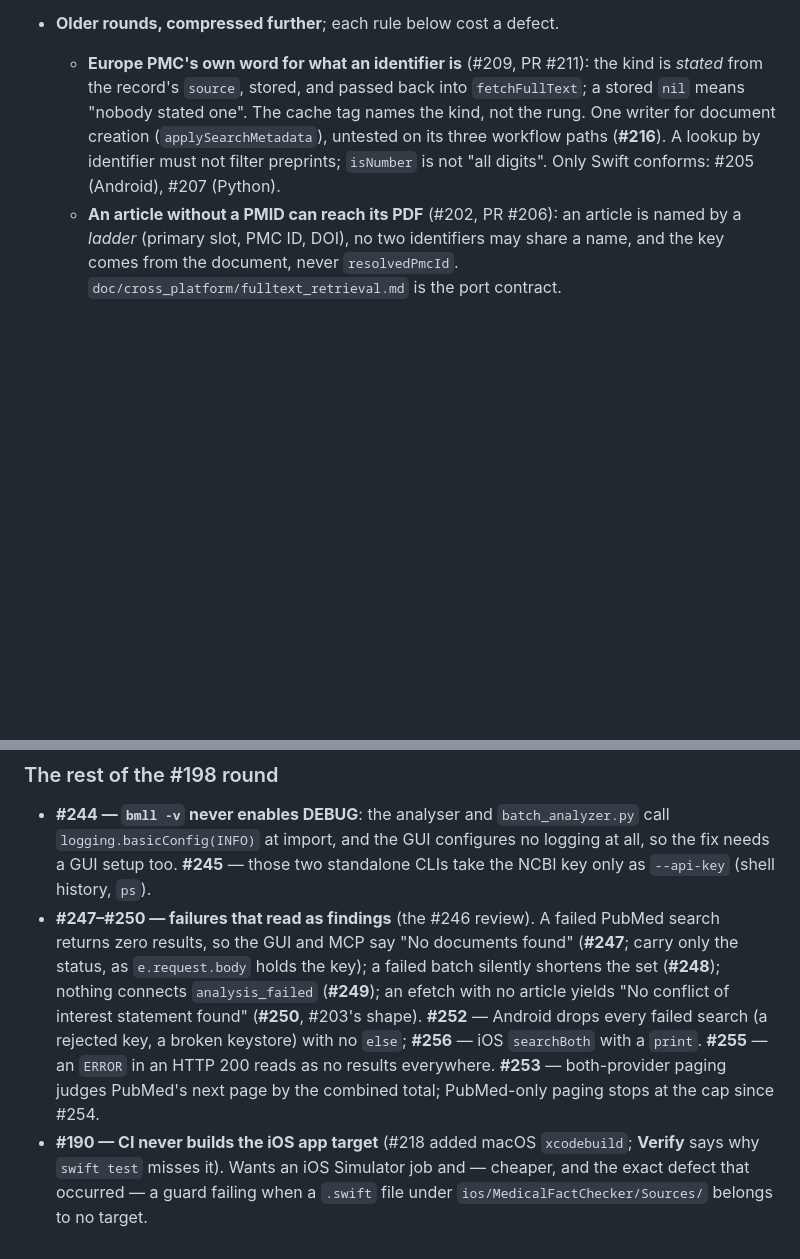
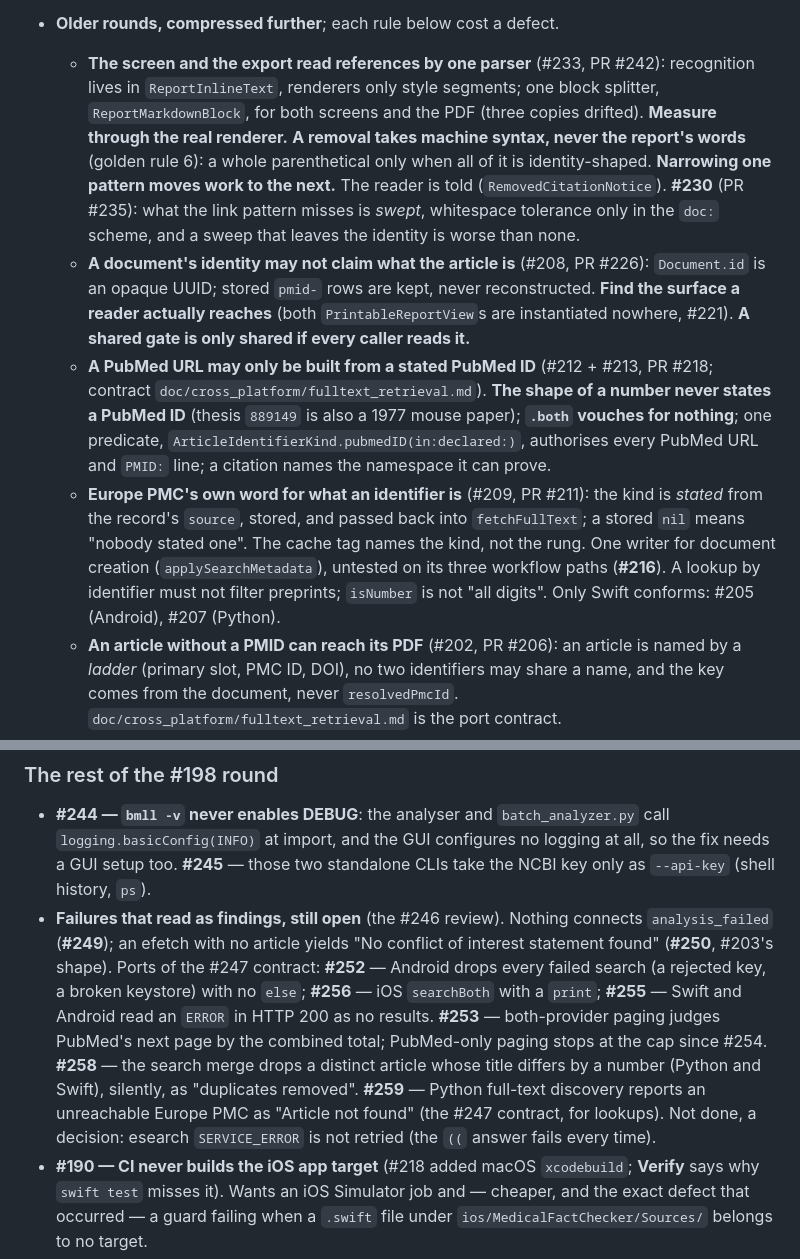
Before and after one commit to hherb/bmlibrarian_lite, a Markdown page: HANDOVER.md, 2 parts joined by grey strips. Rendered like a GitHub page; blank space fills up the shorter version.

Commit message:
docs(handover): #247 in flight; #258 and #259 lodged
Co-Authored-By: Claude Opus 5 (1M context) <noreply@anthropic.com>

```diff
--- a/HANDOVER.md
+++ b/HANDOVER.md
@@ -102,4 +75,25 @@ the rest.
 - **Older rounds, compressed further**; each rule below cost a defect.
+  - **The screen and the export read references by one parser** (#233, PR #242):
+    recognition lives in `ReportInlineText`, renderers only style segments; one
+    block splitter, `ReportMarkdownBlock`, for both screens and the PDF (three
+    copies drifted). **Measure through the real renderer.** **A removal takes
+    machine syntax, never the report's words** (golden rule 6): a whole
+    parenthetical only when all of it is identity-shaped. **Narrowing one pattern
+    moves work to the next.** The reader is told (`RemovedCitationNotice`).
+    **#230** (PR #235): what the link pattern misses is *swept*, whitespace
+    tolerance only in the `doc:` scheme, and a sweep that leaves the identity is
+    worse than none.
+  - **A document's identity may not claim what the article is** (#208, PR #226):
+    `Document.id` is an opaque UUID; stored `pmid-` rows are kept, never
+    reconstructed. **Find the surface a reader actually reaches** (both
+    `PrintableReportView`s are instantiated nowhere, #221). **A shared gate is
+    only shared if every caller reads it.**
+  - **A PubMed URL may only be built from a stated PubMed ID** (#212 + #213, PR
+    #218; contract `doc/cross_platform/fulltext_retrieval.md`). **The shape of a
+    number never states a PubMed ID** (thesis `889149` is also a 1977 mouse
+    paper); **`.both` vouches for nothing**; one predicate,
+    `ArticleIdentifierKind.pubmedID(in:declared:)`, authorises every PubMed URL
+    and `PMID:` line; a citation names the namespace it can prove.
   - **Europe PMC's own word for what an identifier is** (#209, PR #211): the kind
     is *stated* from the record's `source`, stored, and passed back into
     `fetchFullText`; a stored `nil` means "nobody stated one". The cache tag
@@ -338,16 +332,19 @@ Swift and Kotlin rather than a Swift-side patch.
   call `logging.basicConfig(INFO)` at import, and the GUI configures no logging
   at all, so the fix needs a GUI setup too. **#245** — those two standalone
   CLIs take the NCBI key only as `--api-key` (shell history, `ps`).
-- **#247–#250 — failures that read as findings** (the #246 review). A failed
-  PubMed search returns zero results, so the GUI and MCP say "No documents
-  found" (**#247**; carry only the status, as `e.request.body` holds the key);
-  a failed batch silently shortens the set (**#248**); nothing connects
-  `analysis_failed` (**#249**); an efetch with no article yields "No conflict of
-  interest statement found" (**#250**, #203's shape). **#252** — Android drops
-  every failed search (a rejected key, a broken keystore) with no `else`; **#256**
-  — iOS `searchBoth` with a `print`. **#255** — an `ERROR` in an HTTP 200 reads
-  as no results everywhere. **#253** — both-provider paging judges PubMed's next
-  page by the combined total; PubMed-only paging stops at the cap since #254.
+- **Failures that read as findings, still open** (the #246 review). Nothing
+  connects `analysis_failed` (**#249**); an efetch with no article yields "No
+  conflict of interest statement found" (**#250**, #203's shape). Ports of the
+  #247 contract: **#252** — Android drops every failed search (a rejected key, a
+  broken keystore) with no `else`; **#256** — iOS `searchBoth` with a `print`;
+  **#255** — Swift and Android read an `ERROR` in HTTP 200 as no results.
+  **#253** — both-provider paging judges PubMed's next page by the combined
+  total; PubMed-only paging stops at the cap since #254. **#258** — the search
+  merge drops a distinct article whose title differs by a number (Python and
+  Swift), silently, as "duplicates removed". **#259** — Python full-text
+  discovery reports an unreachable Europe PMC as "Article not found" (the #247
+  contract, for lookups). Not done, a decision: esearch `SERVICE_ERROR` is not
+  retried (the `((` answer fails every time).
 - **#190 — CI never builds the iOS app target** (#218 added macOS `xcodebuild`;
   **Verify** says why `swift test` misses it). Wants an iOS Simulator job and —
   cheaper, and the exact defect that occurred — a guard failing when a `.swift`
```
Also changed, not shown: other parts of HANDOVER.md (+38 -65 lines).
